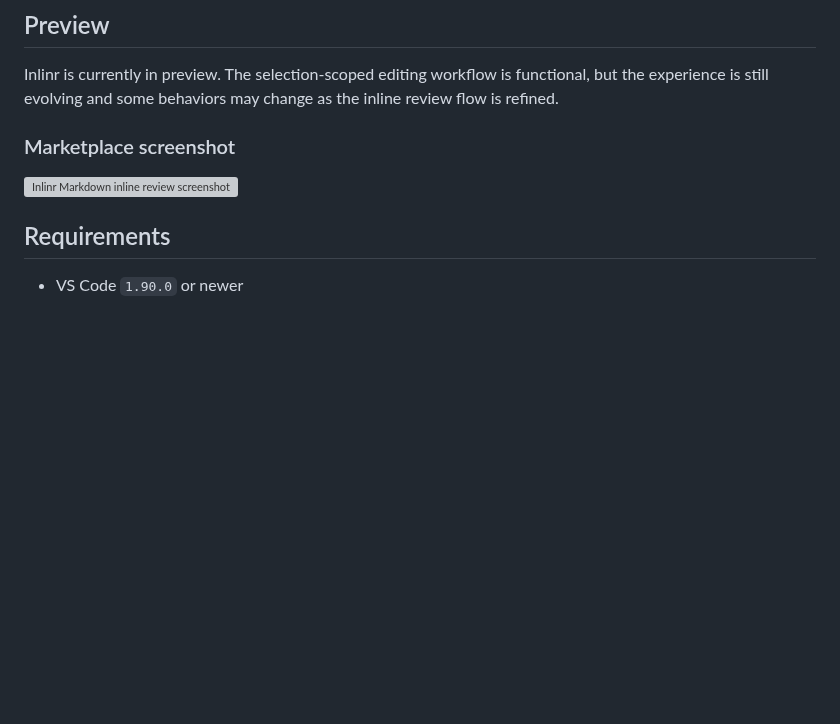
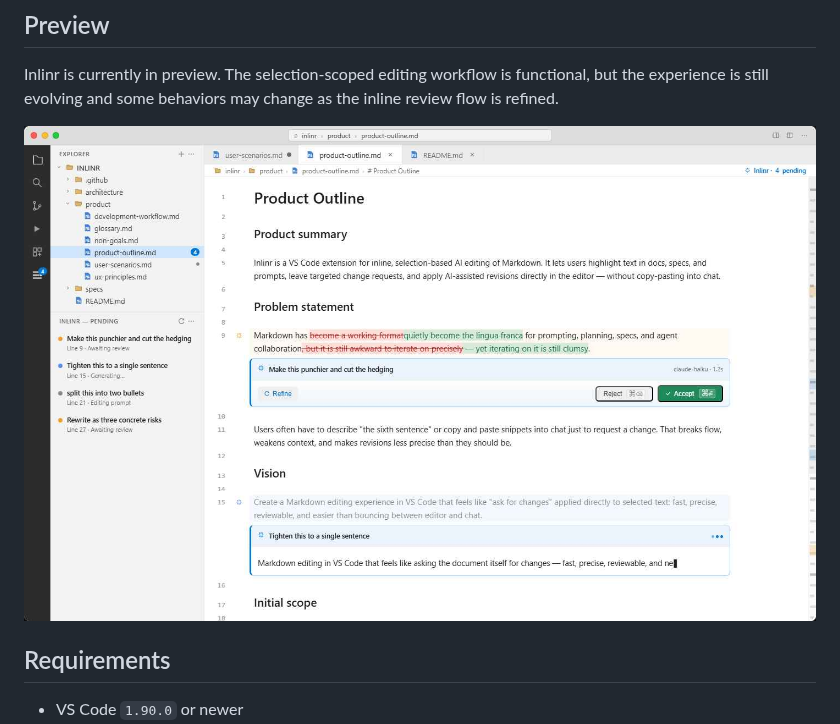
Before and after one commit to andystumpp/inlinr, a Markdown page: README.md, the part around the change. GitHub-like rendering; pictures changed too: media/marketplace-screenshot.png (added); blank space fills up the shorter version; grey boxes are pictures that could not be loaded.

Commit message:
docs: add public marketplace screenshot asset
Co-authored-by: andystumpp <15805663+andystumpp@users.noreply.github.com>

```diff
--- a/README.md
+++ b/README.md
@@ -14,9 +14,7 @@ Inlinr is a preview VS Code extension for inline, selection-based AI editing of
 
 Inlinr is currently in preview. The selection-scoped editing workflow is functional, but the experience is still evolving and some behaviors may change as the inline review flow is refined.
 
-### Marketplace screenshot
-
-![Inlinr Markdown inline review screenshot](design/template/screenshots/initial.png)
+![Inlinr Markdown inline review screenshot](media/marketplace-screenshot.png)
 
 ## Requirements
 
```
